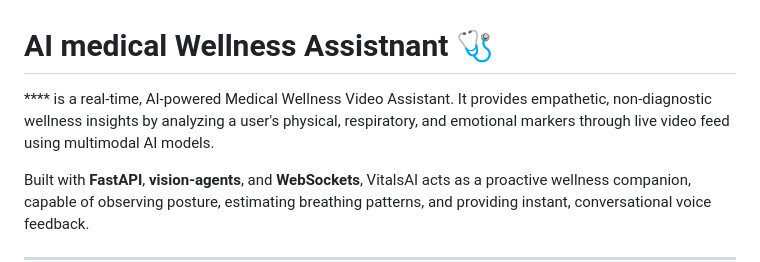
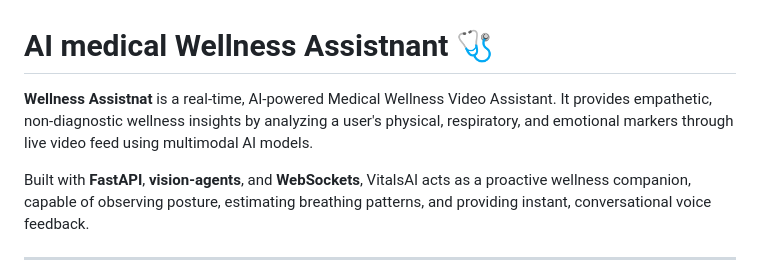
Before and after one commit to dhruvawani17/video-ai, a Markdown page: README.md, the part around the change. GitHub-like rendering.

```diff
--- a/README.md
+++ b/README.md
@@ -1,6 +1,6 @@
 # AI medical Wellness Assistnant 🩺
 
-**** is a real-time, AI-powered Medical Wellness Video Assistant. It provides empathetic, non-diagnostic wellness insights by analyzing a user's physical, respiratory, and emotional markers through live video feed using multimodal AI models.
+**Wellness Assistnat** is a real-time, AI-powered Medical Wellness Video Assistant. It provides empathetic, non-diagnostic wellness insights by analyzing a user's physical, respiratory, and emotional markers through live video feed using multimodal AI models.
 
 Built with **FastAPI**, **vision-agents**, and **WebSockets**, VitalsAI acts as a proactive wellness companion, capable of observing posture, estimating breathing patterns, and providing instant, conversational voice feedback.
 
```
